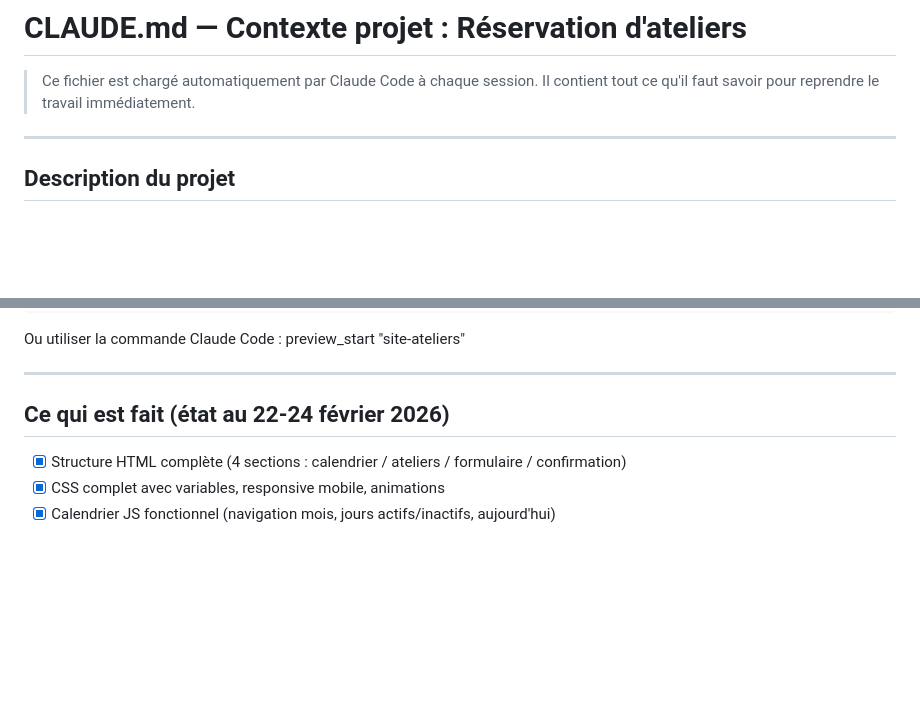
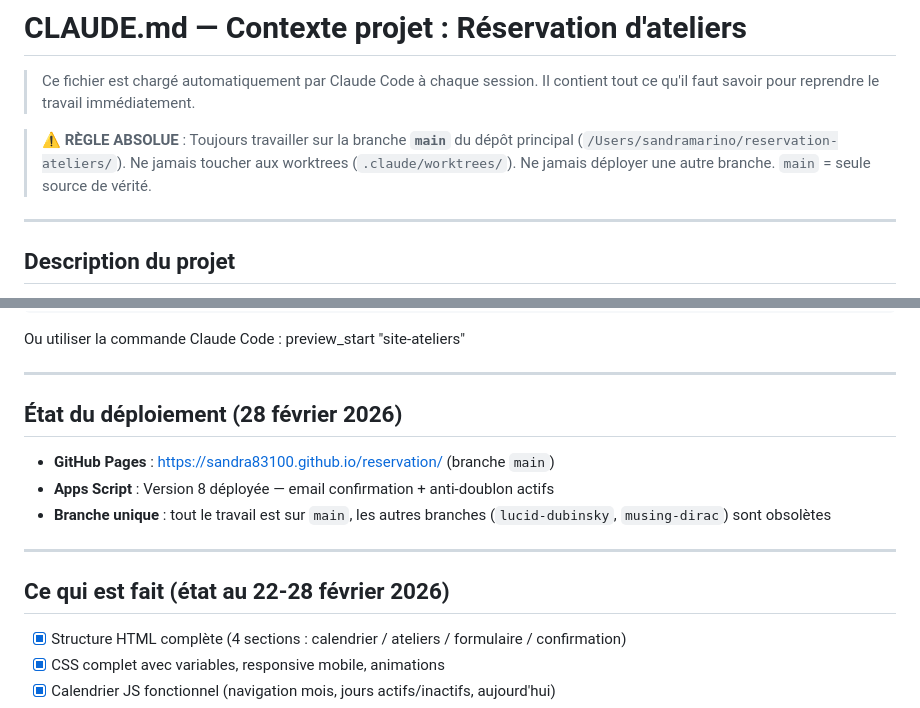
Before and after one commit to Sandra83100/reservation, a Markdown page: CLAUDE.md, 2 parts joined by grey strips. Rendered like a GitHub page; blank space fills up the shorter version.

Commit message:
CLAUDE.md : règle branche main + état déploiement 28 fév.
Co-Authored-By: Claude Sonnet 4.6 <noreply@anthropic.com>

```diff
--- a/CLAUDE.md
+++ b/CLAUDE.md
@@ -2,6 +2,8 @@
 
 > Ce fichier est chargé automatiquement par Claude Code à chaque session.
 > Il contient tout ce qu'il faut savoir pour reprendre le travail immédiatement.
+
+> ⚠️ **RÈGLE ABSOLUE** : Toujours travailler sur la branche **`main`** du dépôt principal (`/Users/sandramarino/reservation-ateliers/`). Ne jamais toucher aux worktrees (`.claude/worktrees/`). Ne jamais déployer une autre branche. `main` = seule source de vérité.
 
 ---
 
@@ -80,7 +82,15 @@ Ou utiliser la commande Claude Code : preview_start "site-ateliers"
 
 ---
 
-## Ce qui est fait (état au 22-24 février 2026)
+## État du déploiement (28 février 2026)
+
+- **GitHub Pages** : https://sandra83100.github.io/reservation/ (branche `main`)
+- **Apps Script** : Version 8 déployée — email confirmation + anti-doublon actifs
+- **Branche unique** : tout le travail est sur `main`, les autres branches (`lucid-dubinsky`, `musing-dirac`) sont obsolètes
+
+---
+
+## Ce qui est fait (état au 22-28 février 2026)
 
 - [x] Structure HTML complète (4 sections : calendrier / ateliers / formulaire / confirmation)
 - [x] CSS complet avec variables, responsive mobile, animations
```
